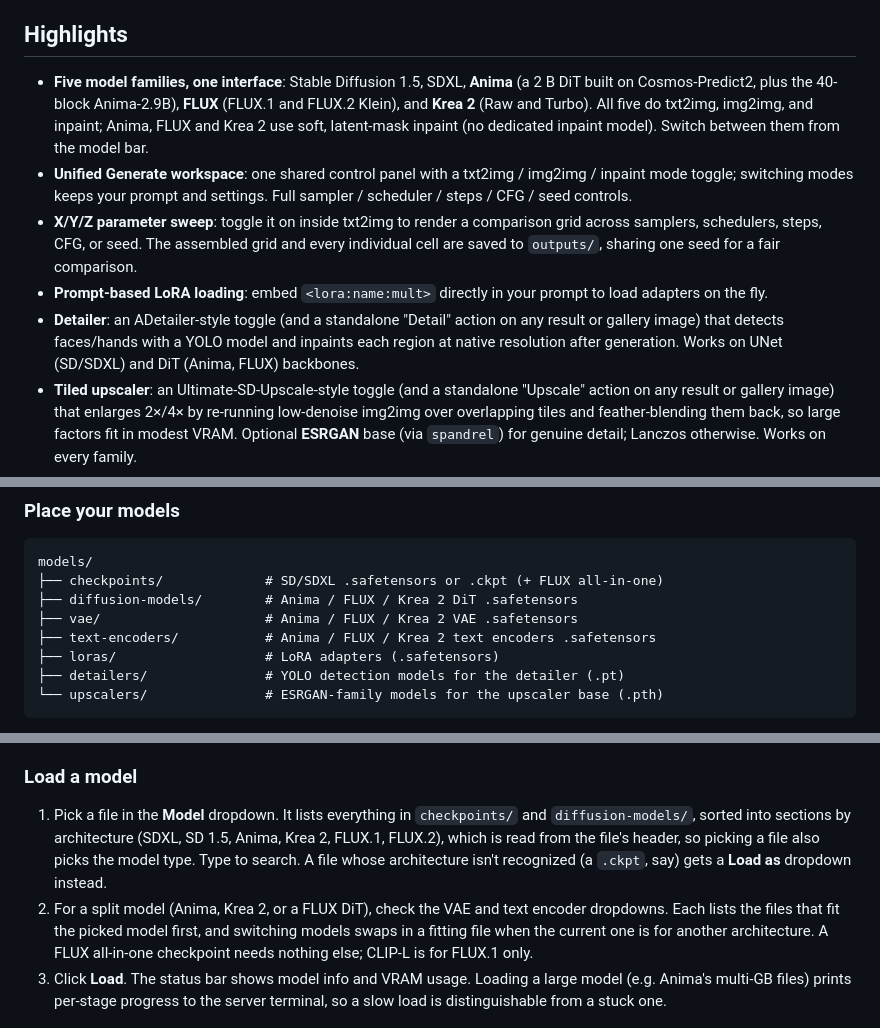
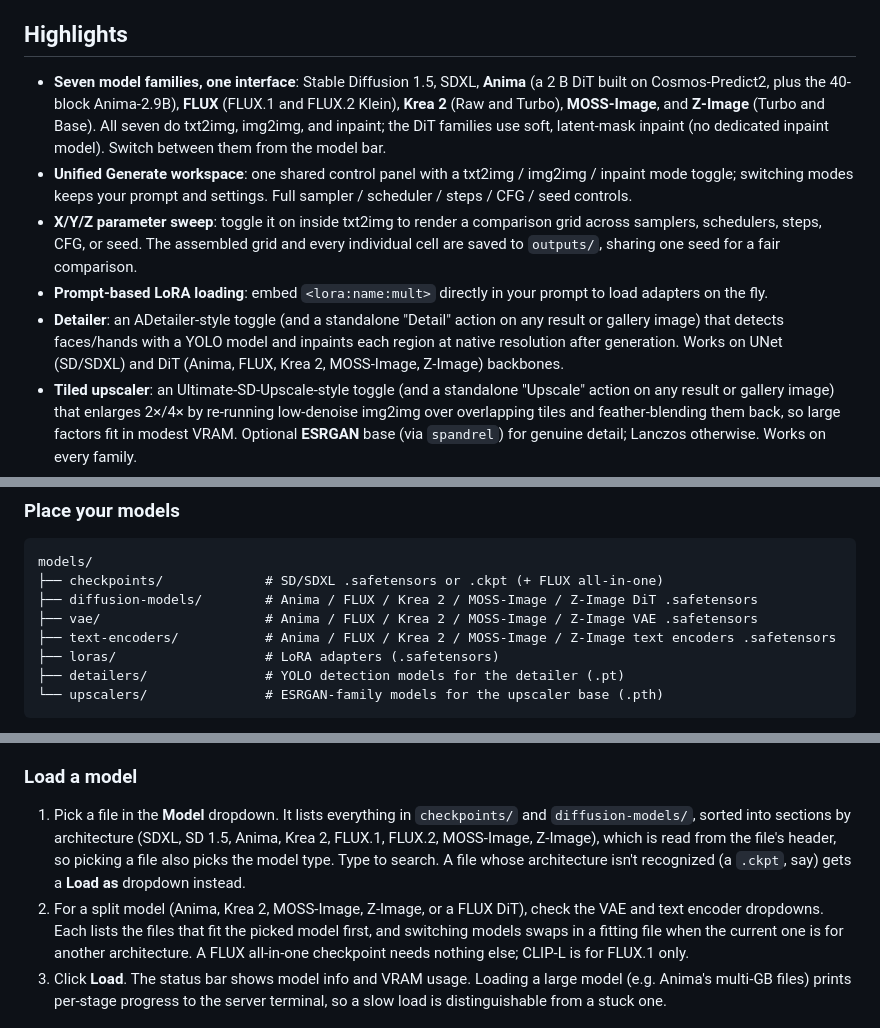
Before and after one commit to nawka12/diffucore-ui, a Markdown page: GUIDE.md, 3 parts joined by grey strips. GitHub-like rendering.

````diff
--- a/GUIDE.md
+++ b/GUIDE.md
@@ -6,11 +6,12 @@ network/share flags, architecture, and status.
 
 ## Highlights
 
-- **Five model families, one interface**: Stable Diffusion 1.5, SDXL,
+- **Seven model families, one interface**: Stable Diffusion 1.5, SDXL,
   **Anima** (a 2 B DiT built on Cosmos-Predict2, plus the 40-block
   Anima-2.9B), **FLUX** (FLUX.1 and
-  FLUX.2 Klein), and **Krea 2** (Raw and Turbo). All five do txt2img, img2img,
-  and inpaint; Anima, FLUX and Krea 2 use
+  FLUX.2 Klein), **Krea 2** (Raw and Turbo), **MOSS-Image**, and **Z-Image**
+  (Turbo and Base). All seven do txt2img, img2img,
+  and inpaint; the DiT families use
   soft, latent-mask inpaint (no dedicated inpaint model). Switch between them
   from the model bar.
 - **Unified Generate workspace**: one shared control panel with a
@@ -25,7 +26,7 @@ network/share flags, architecture, and status.
 - **Detailer**: an ADetailer-style toggle (and a standalone "Detail" action on
   any result or gallery image) that detects faces/hands with a YOLO model and
   inpaints each region at native resolution after generation. Works on
-  UNet (SD/SDXL) and DiT (Anima, FLUX) backbones.
+  UNet (SD/SDXL) and DiT (Anima, FLUX, Krea 2, MOSS-Image, Z-Image) backbones.
 - **Tiled upscaler**: an Ultimate-SD-Upscale-style toggle (and a standalone
   "Upscale" action on any result or gallery image) that enlarges 2×/4× by
   re-running low-denoise img2img over overlapping tiles and feather-blending them
@@ -208,9 +209,9 @@ no-op otherwise), so a newly added dependency won't surface as a runtime error.
 ```
 models/
 ├── checkpoints/             # SD/SDXL .safetensors or .ckpt (+ FLUX all-in-one)
-├── diffusion-models/        # Anima / FLUX / Krea 2 DiT .safetensors
-├── vae/                     # Anima / FLUX / Krea 2 VAE .safetensors
-├── text-encoders/           # Anima / FLUX / Krea 2 text encoders .safetensors
+├── diffusion-models/        # Anima / FLUX / Krea 2 / MOSS-Image / Z-Image DiT .safetensors
+├── vae/                     # Anima / FLUX / Krea 2 / MOSS-Image / Z-Image VAE .safetensors
+├── text-encoders/           # Anima / FLUX / Krea 2 / MOSS-Image / Z-Image text encoders .safetensors
 ├── loras/                   # LoRA adapters (.safetensors)
 ├── detailers/               # YOLO detection models for the detailer (.pt)
 └── upscalers/               # ESRGAN-family models for the upscaler base (.pth)
@@ -271,11 +272,11 @@ public.
 
 1. Pick a file in the **Model** dropdown. It lists everything in `checkpoints/`
    and `diffusion-models/`, sorted into sections by architecture (SDXL, SD 1.5,
-   Anima, Krea 2, FLUX.1, FLUX.2), which is read from the file's header, so
+   Anima, Krea 2, FLUX.1, FLUX.2, MOSS-Image, Z-Image), which is read from the file's header, so
    picking a file also picks the model type. Type to search. A file whose
    architecture isn't recognized (a `.ckpt`, say) gets a **Load as** dropdown
    instead.
-2. For a split model (Anima, Krea 2, or a FLUX DiT), check the VAE and text
+2. For a split model (Anima, Krea 2, MOSS-Image, Z-Image, or a FLUX DiT), check the VAE and text
    encoder dropdowns. Each lists the files that fit the picked model first, and
    switching models swaps in a fitting file when the current one is for another
    architecture. A FLUX all-in-one checkpoint needs nothing else; CLIP-L is for
````
Also changed, not shown: README.md (+4 -3 lines), docs/TODO-model-ports.md (added, +33 -0 lines).
